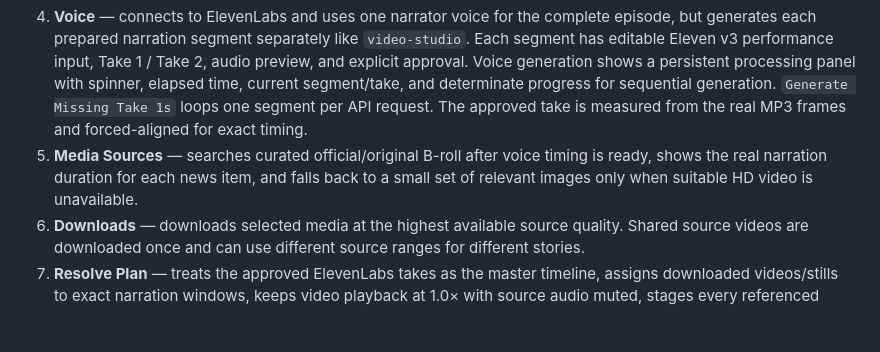
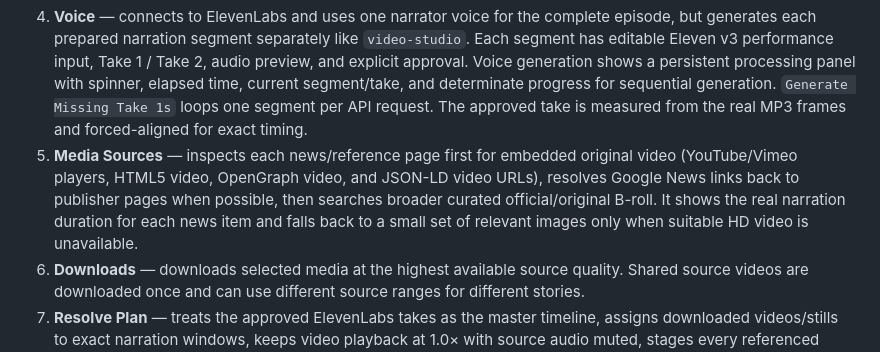
Before and after one commit to miladd10/YTNewsChannel, a Markdown page: README.md, the part around the change. Rendered like a GitHub page; blank space fills up the shorter version.

Commit message:
Release reference-page video discovery v0.3.5

```diff
--- a/README.md
+++ b/README.md
@@ -8,7 +8,7 @@ Local research and narration pipeline for YouTube news channels. The first MVP i
 2. **Pick News** — human editorial gate with Include / Maybe / Skip decisions.
 3. **Narration** — generates a narration-led weekly cinema-news script from Included stories only.
 4. **Voice** — connects to ElevenLabs and uses one narrator voice for the complete episode, but generates each prepared narration segment separately like `video-studio`. Each segment has editable Eleven v3 performance input, Take 1 / Take 2, audio preview, and explicit approval. Voice generation shows a persistent processing panel with spinner, elapsed time, current segment/take, and determinate progress for sequential generation. `Generate Missing Take 1s` loops one segment per API request. The approved take is measured from the real MP3 frames and forced-aligned for exact timing.
-5. **Media Sources** — searches curated official/original B-roll after voice timing is ready, shows the real narration duration for each news item, and falls back to a small set of relevant images only when suitable HD video is unavailable.
+5. **Media Sources** — inspects each news/reference page first for embedded original video (YouTube/Vimeo players, HTML5 video, OpenGraph video, and JSON-LD video URLs), resolves Google News links back to publisher pages when possible, then searches broader curated official/original B-roll. It shows the real narration duration for each news item and falls back to a small set of relevant images only when suitable HD video is unavailable.
 6. **Downloads** — downloads selected media at the highest available source quality. Shared source videos are downloaded once and can use different source ranges for different stories.
 7. **Resolve Plan** — treats the approved ElevenLabs takes as the master timeline, assigns downloaded videos/stills to exact narration windows, keeps video playback at 1.0× with source audio muted, stages every referenced voice/video/image under `resolve/media/`, and writes DaVinci Resolve-compatible raw filesystem paths into the OTIO to avoid missing-media relink failures. The target is UHD 3840×2160.
 
```
